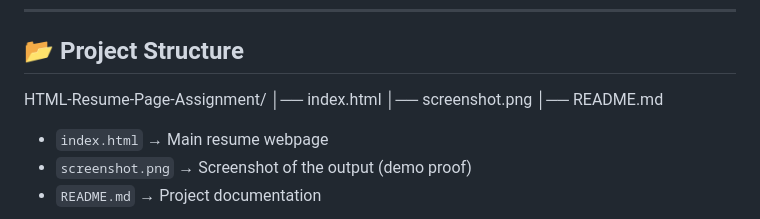
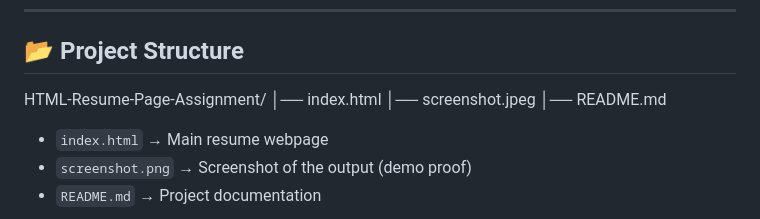
Before and after one commit to SUSHRUTO/HTML-Resume-Page-Assignment, a Markdown page: README.md, the part around the change. GitHub-like rendering.

Commit message:
Change screenshot file format from PNG to JPEG

```diff
--- a/README.md
+++ b/README.md
@@ -91,7 +91,7 @@ git push -u origin main
 
 HTML-Resume-Page-Assignment/
 │── index.html
-│── screenshot.png
+│── screenshot.jpeg
 │── README.md
 
 
```
